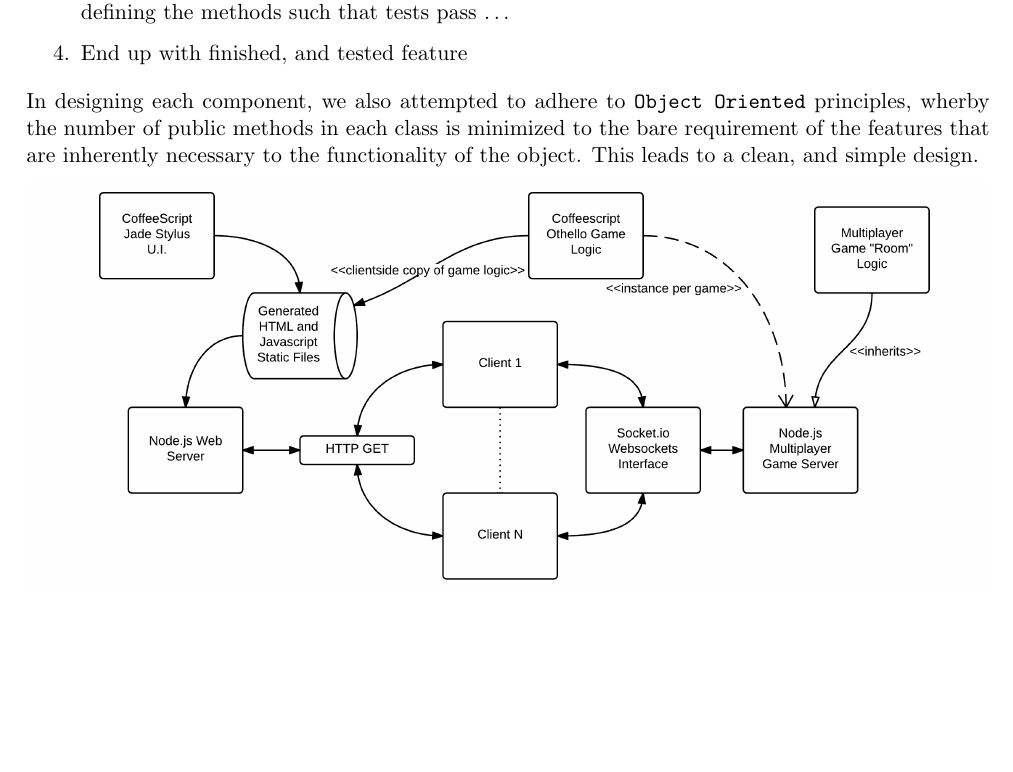
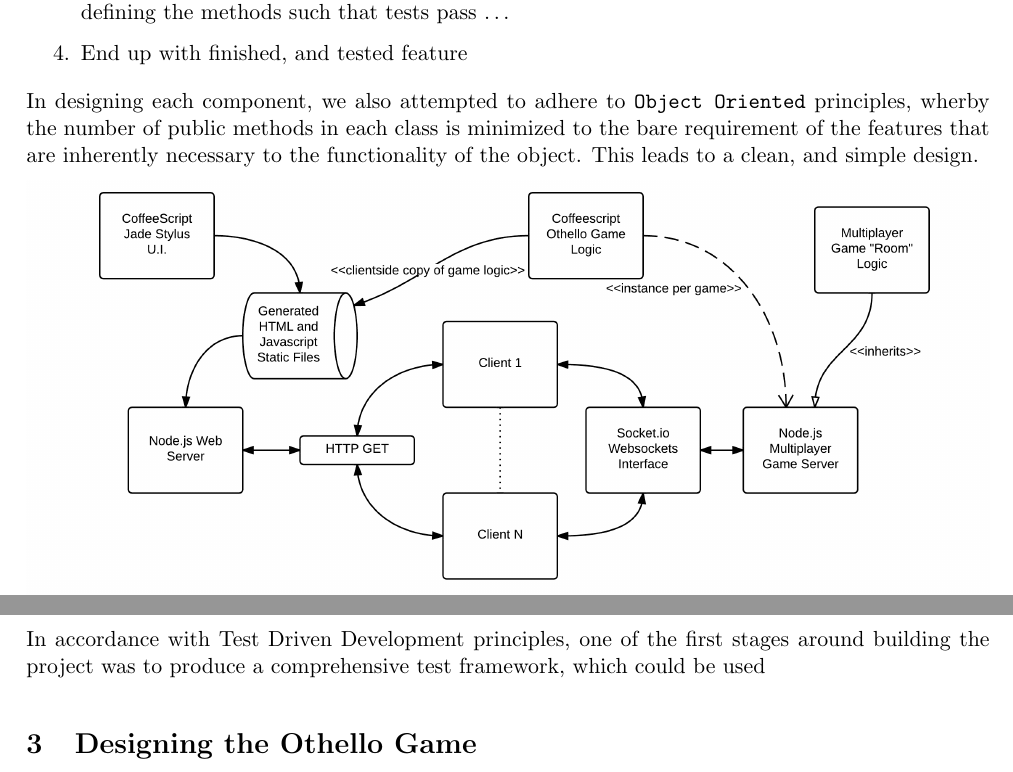
Before and after one commit to ThomasRooney/othello, a LaTeX document (docs/documention.tex): part of page 1 of 6 before the commit and two parts of pages 1 and 2 of 6 after it, the two joined at a grey line, cut so that both start at the same text, the shorter picture padded with empty space. Compiled offline with pdfLaTeX.

Commit message:
Test framework description

```diff
--- a/docs/documention.tex
+++ b/docs/documention.tex
@@ -44,7 +44,12 @@ In designing each component, we also attempted to adhere to \texttt{Object Orien
 
 \pagebreak
 
+\section{Testing}
+In accordance with Test Driven Development principles, one of the first stages around building the project was to produce a comprehensive test framework, which could be used
+
 \section{Designing the Othello Game}
+
+
 
 \pagebreak
 \section{...}
```
